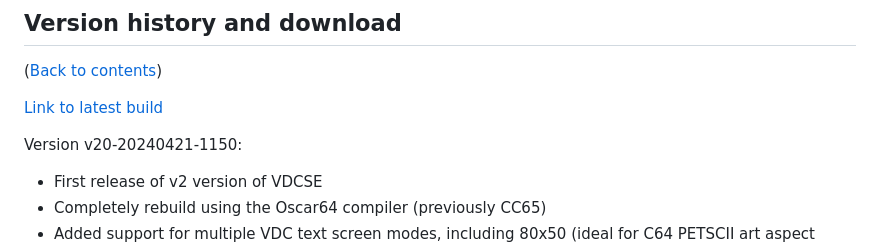
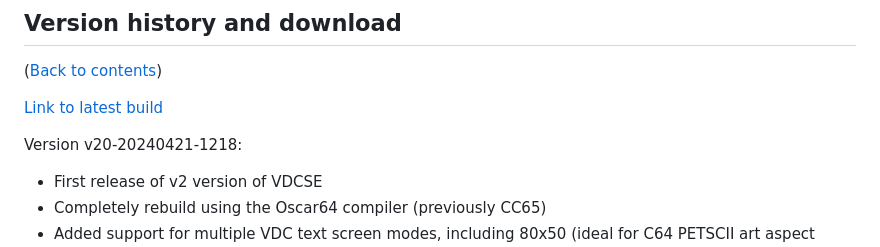
Before and after one commit to xahmol/VDCScreenEditor2, a Markdown page: README.md, the part around the change printed below. Rendered like a GitHub page.

Commit message:
20240421-1218 update readme

```diff
--- a/README.md
+++ b/README.md
@@ -49,5 +49,5 @@ Commodore 128 80 column screen editor - version 2
 
-Version v20-20240421-1150:
+Version v20-20240421-1218:
 - First release of v2 version of VDCSE
 - Completely rebuild using the Oscar64 compiler (previously CC65)
 - Added support for multiple VDC text screen modes, including 80x50 (ideal for C64 PETSCII art aspect ratio). NB: Needs a C128 with 64KB VDC RAM to have still also room for swap VDC memory.
```
Also changed, not shown: other parts of README.md (+1 -1 lines).
